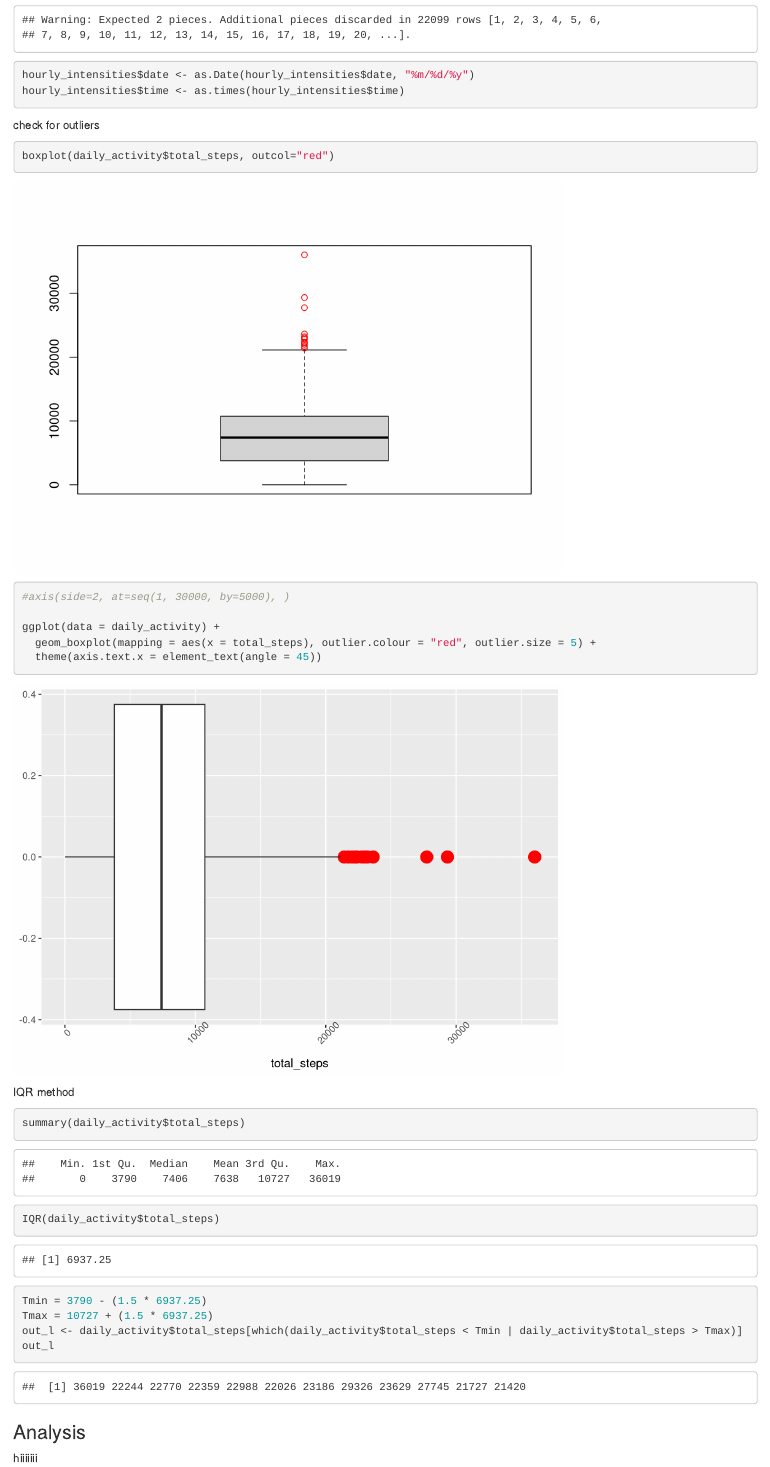
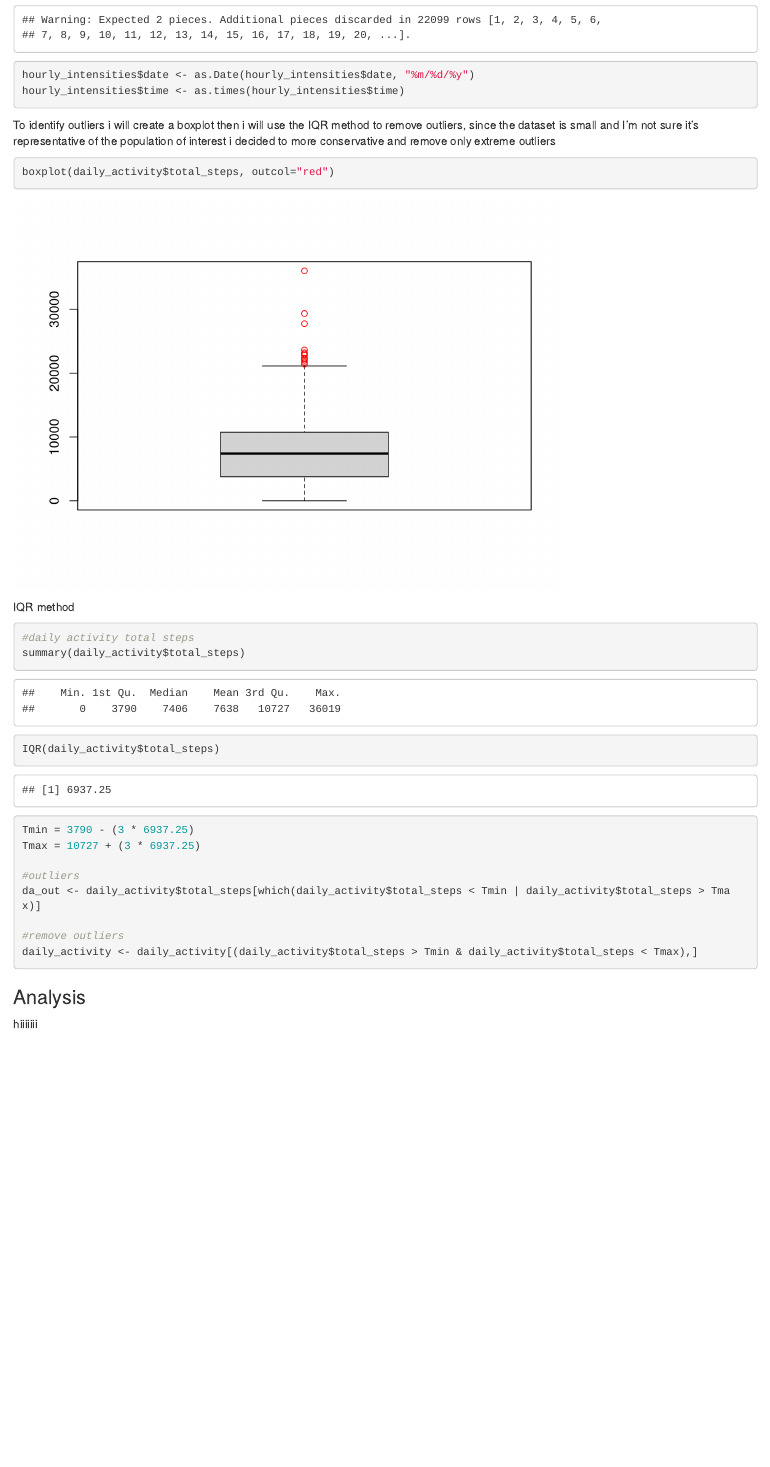
Before and after one commit to AbeerIbrahimF/Bellabeat_case_study, an R Markdown document (Bellabeat-Smart-Device-Fitness-Data-Analysis.Rmd): the page in a window 1100 px wide, from 7350 px down. Rendered offline with R 4.5, knitr and Pandoc, with nearby package versions; column names are cleaned by a stand-in for the janitor package.

Commit message:
removed some outliers

````diff
--- a/Bellabeat-Smart-Device-Fitness-Data-Analysis.Rmd
+++ b/Bellabeat-Smart-Device-Fitness-Data-Analysis.Rmd
@@ -124,31 +124,28 @@ hourly_intensities$time <- as.times(hourly_intensities$time)
 
 ```
 
-check for outliers
+To identify outliers i will create a boxplot then i will use the IQR method to remove outliers, since the dataset is small and I’m not sure it’s representative of the population of interest i decided to more conservative and remove only extreme outliers
 ```{r}
 
 boxplot(daily_activity$total_steps, outcol="red")
-#axis(side=2, at=seq(1, 30000, by=5000), )
 
-ggplot(data = daily_activity) +
-  geom_boxplot(mapping = aes(x = total_steps), outlier.colour = "red", outlier.size = 5) +
-  theme(axis.text.x = element_text(angle = 45))
 
 ```
 IQR method
 ```{r}
+#daily activity total steps
 summary(daily_activity$total_steps)
-```
 
+IQR(daily_activity$total_steps)
 
-```{r}
-IQR(daily_activity$total_steps)
-```
-```{r}
-Tmin = 3790 - (1.5 * 6937.25)
-Tmax = 10727 + (1.5 * 6937.25)
-out_l <- daily_activity$total_steps[which(daily_activity$total_steps < Tmin | daily_activity$total_steps > Tmax)]
-out_l
+Tmin = 3790 - (3 * 6937.25)
+Tmax = 10727 + (3 * 6937.25)
+
+#outliers
+da_out <- daily_activity$total_steps[which(daily_activity$total_steps < Tmin | daily_activity$total_steps > Tmax)]
+
+#remove outliers
+daily_activity <- daily_activity[(daily_activity$total_steps > Tmin & daily_activity$total_steps < Tmax),]
 ```
 
 
````
